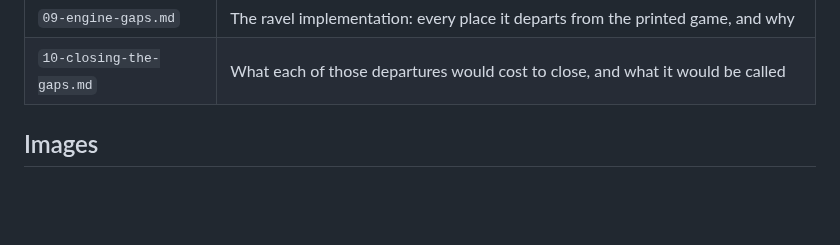
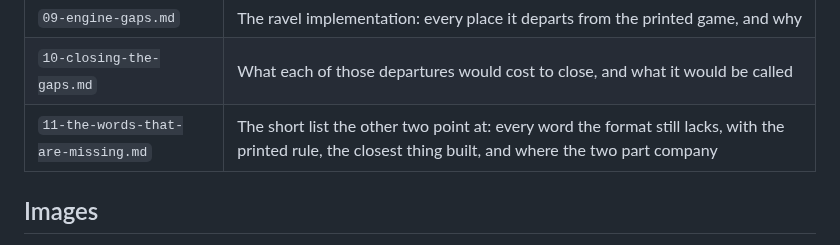
Before and after one commit to Kdansky/ravel, a Markdown page: ideas/spellstorm/README.md, the part around the change. Rendered like a GitHub page; blank space fills up the shorter version.

```diff
--- a/ideas/spellstorm/README.md
+++ b/ideas/spellstorm/README.md
@@ -19,6 +19,7 @@ Win by collecting 8 Storm Shards or by reducing every opponent to 0 health.
 | `08-boards.md` | Battle Board, Spellstorm Board, Stat Board, tokens |
 | `09-engine-gaps.md` | The ravel implementation: every place it departs from the printed game, and why |
 | `10-closing-the-gaps.md` | What each of those departures would cost to close, and what it would be called |
+| `11-the-words-that-are-missing.md` | The short list the other two point at: every word the format still lacks, with the printed rule, the closest thing built, and where the two part company |
 
 ## Images
 
```
Also changed, not shown: ideas/spellstorm/09-engine-gaps.md (+3 -1 lines), ideas/spellstorm/11-the-words-that-are-missing.md (added, +306 -0 lines).
